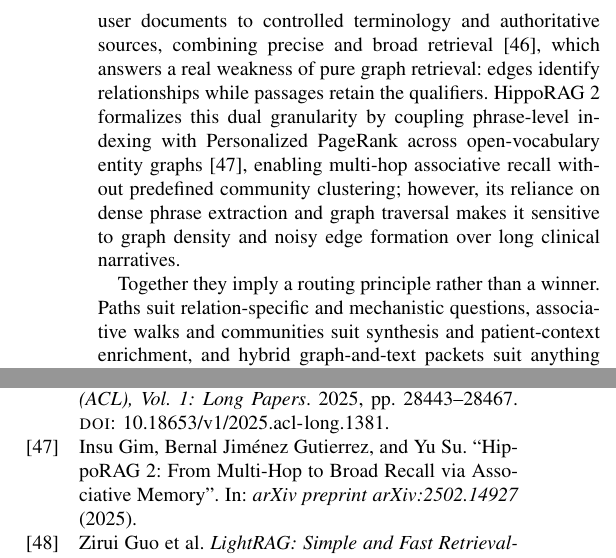
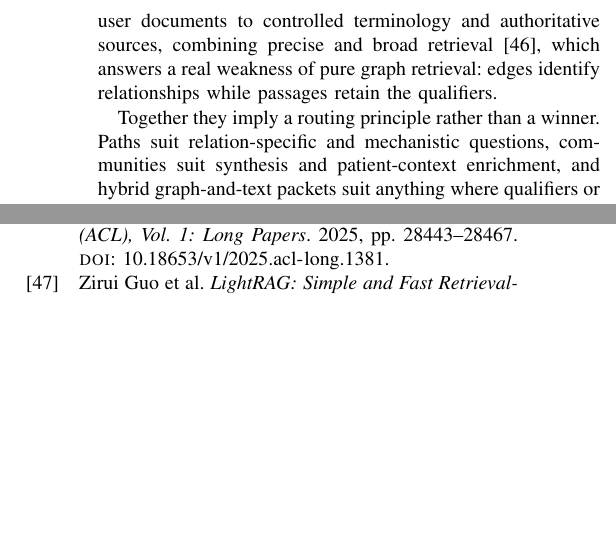
Before and after one commit to rangan2510/biomed-graphs-llm-survey-latex, a LaTeX paper (main.tex, which reads sections/06-kg-to-llm.tex): two parts of the columns of pages 10 and 32 of 35, joined at a grey line, cut so that both start at the same text, the shorter picture padded with empty space. Compiled offline with pdfLaTeX.

Commit message:
Revert HippoRAG 2 addition in Section V; rebuild PDFs
Removes the HippoRAG 2 sentence added to the community-retrieval
paragraph and restores the original routing sentence. HippoRAG is
already discussed in the reviewer-driven paragraph later in the same
subsection, including why its lack of ontology grounding limits
biomedical transfer, so the earlier mention split one discussion
across two places.

Retains the build.ps1 Docker-check fix from the same upstream commit.
Restores the trailing newline on references.bib.

The gim2025hipporag2 entry is left in place but is now uncited, so
biblatex omits it from the printed bibliography. Its author list also
needs checking: HippoRAG 2 is by Gutierrez et al., and the first
author recorded there looks incorrect.

Verified: 0 LaTeX errors, 0 undefined citations or references,
main 35pp, supplement 7pp, overfull hboxes unchanged at 3.

```diff
--- a/sections/06-kg-to-llm.tex
+++ b/sections/06-kg-to-llm.tex
@@ -33,9 +33,9 @@ Across all of these, retrieval has three independent ceilings: correct seed conc
 
 Path retrieval answers local questions and struggles with broad ones. Community methods, following the pattern set for query-focused summarization~\cite{edge2024graphrag}, give the retriever something to return when no single path decides the answer.
 
-KARE detects hierarchical communities over a multi-source concept graph, retrieves patient-relevant ones, and distills reasoning traces into a smaller model, reporting gains on mortality and readmission prediction~\cite{jiang2025kare}. Because it couples community indexing, patient-context augmentation, trace distillation, and prediction, the gain cannot be attributed to topology without ablating each component. Its label-derived traces also need a leakage check, since the expert model sees ground-truth outcomes during training-sample construction. MedRAG takes the opposite approach and shapes the hierarchy to the task, encoding discrimination among diseases with overlapping presentations rather than generic similarity~\cite{zhao2025medrag}; the design is clinically apt and correspondingly narrow, and its private evaluation limits replication. MedGraphRAG links user documents to controlled terminology and authoritative sources, combining precise and broad retrieval~\cite{wu2025medgraphrag}, which answers a real weakness of pure graph retrieval: edges identify relationships while passages retain the qualifiers. HippoRAG~2 formalizes this dual granularity by coupling phrase-level indexing with Personalized PageRank across open-vocabulary entity graphs~\cite{gim2025hipporag2}, enabling multi-hop associative recall without predefined community clustering; however, its reliance on dense phrase extraction and graph traversal makes it sensitive to graph density and noisy edge formation over long clinical narratives.
+KARE detects hierarchical communities over a multi-source concept graph, retrieves patient-relevant ones, and distills reasoning traces into a smaller model, reporting gains on mortality and readmission prediction~\cite{jiang2025kare}. Because it couples community indexing, patient-context augmentation, trace distillation, and prediction, the gain cannot be attributed to topology without ablating each component. Its label-derived traces also need a leakage check, since the expert model sees ground-truth outcomes during training-sample construction. MedRAG takes the opposite approach and shapes the hierarchy to the task, encoding discrimination among diseases with overlapping presentations rather than generic similarity~\cite{zhao2025medrag}; the design is clinically apt and correspondingly narrow, and its private evaluation limits replication. MedGraphRAG links user documents to controlled terminology and authoritative sources, combining precise and broad retrieval~\cite{wu2025medgraphrag}, which answers a real weakness of pure graph retrieval: edges identify relationships while passages retain the qualifiers.
 
-Together they imply a routing principle rather than a winner. Paths suit relation-specific and mechanistic questions, associative walks and communities suit synthesis and patient-context enrichment, and hybrid graph-and-text packets suit anything where qualifiers or citation entailment matter. One retriever need not serve every question, though a router's own errors then need measuring.
+Together they imply a routing principle rather than a winner. Paths suit relation-specific and mechanistic questions, communities suit synthesis and patient-context enrichment, and hybrid graph-and-text packets suit anything where qualifiers or citation entailment matter. One retriever need not serve every question, though a router's own errors then need measuring.
 
 \rev{General-purpose GraphRAG engineering has meanwhile moved faster than its biomedical application. LightRAG replaces global community summarisation with a dual-level keyword index and incremental insertion, cutting indexing cost and allowing a graph to be updated without a full rebuild~\cite{guo2024lightrag}. HippoRAG uses a schema-less open information extraction graph with personalised PageRank to perform associative multi-hop retrieval in a single step~\cite{gutierrez2024hipporag}. Both target the cost and staleness problems that matter most in biomedicine, where the graph changes underneath the index, and neither has been evaluated on a curated biomedical graph with typed relations. The transfer is not automatic: LightRAG's incremental index assumes edges are additive rather than retracted, which a terminology release violates, and HippoRAG's extracted graph has no ontology grounding and therefore none of the qualifier or provenance structure that Section~\ref{sec:enables} shows to be the source of biomedical value. Adapting these efficiency gains to versioned, typed, provenance-bearing graphs is an open and tractable problem.}
 
```
Also changed, not shown: main-revised-marked.pdf, main.pdf, references.bib (line endings or trailing spaces), supplementary-revised-marked.pdf, supplementary.pdf.
